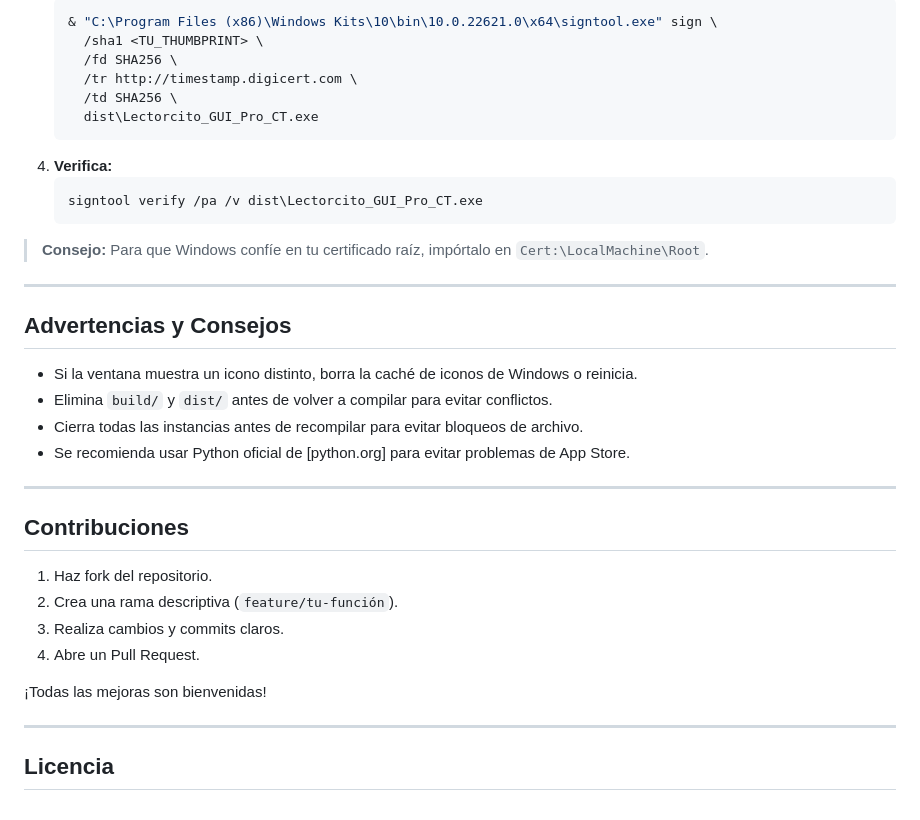
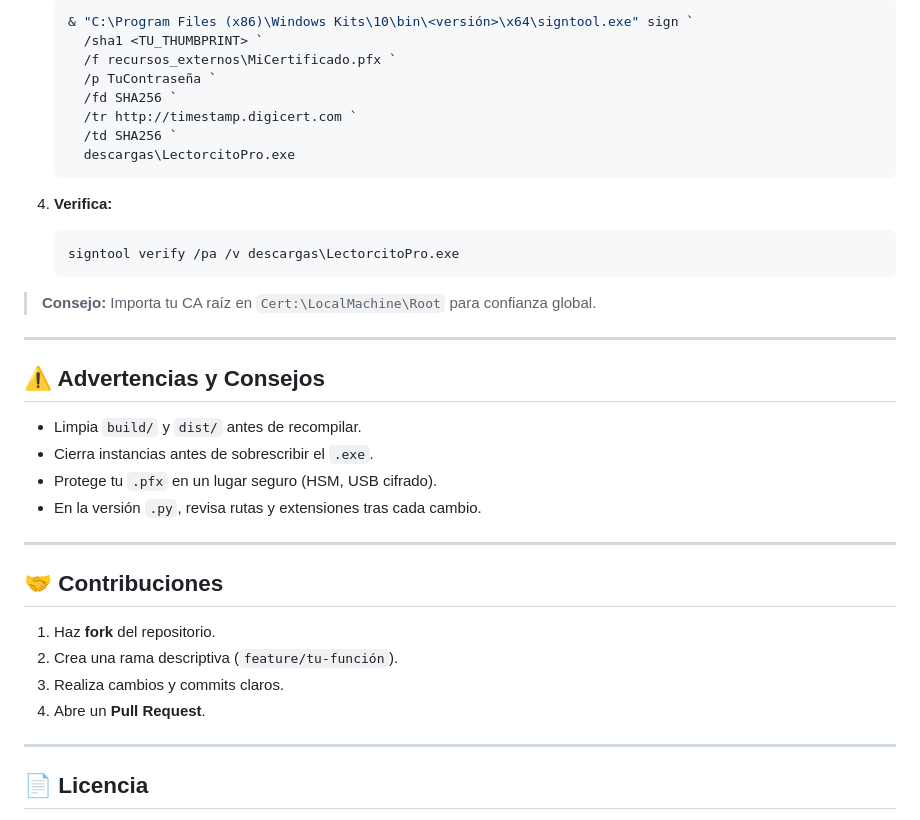
Before and after one commit to RenzoFernando/LectorcitoPro, a Markdown page: README.md, the part around the change printed below. Rendered like a GitHub page.

````diff
--- a/README.md
+++ b/README.md
@@ -167,39 +133,41 @@ Para distribuir sin alertas de seguridad, firma tu `.exe` con un certificado de
    ```powershell
-   & "C:\Program Files (x86)\Windows Kits\10\bin\10.0.22621.0\x64\signtool.exe" sign \
-     /sha1 <TU_THUMBPRINT> \
-     /fd SHA256 \
-     /tr http://timestamp.digicert.com \
-     /td SHA256 \
-     dist\Lectorcito_GUI_Pro_CT.exe
-   ```
-4. **Verifica:**
-   ```powershell
-   signtool verify /pa /v dist\Lectorcito_GUI_Pro_CT.exe
+   & "C:\Program Files (x86)\Windows Kits\10\bin\<versión>\x64\signtool.exe" sign `
+     /sha1 <TU_THUMBPRINT> `
+     /f recursos_externos\MiCertificado.pfx `
+     /p TuContraseña `
+     /fd SHA256 `
+     /tr http://timestamp.digicert.com `
+     /td SHA256 `
+     descargas\LectorcitoPro.exe
    ```
 
-> **Consejo:** Para que Windows confíe en tu certificado raíz, impórtalo en `Cert:\LocalMachine\Root`.
+4. **Verifica:**
+
+   ```powershell
+   signtool verify /pa /v descargas\LectorcitoPro.exe
+   ```
+
+> **Consejo:** Importa tu CA raíz en `Cert:\LocalMachine\Root` para confianza global.
 
 ---
 
-## Advertencias y Consejos
+## ⚠️ Advertencias y Consejos
 
-- Si la ventana muestra un icono distinto, borra la caché de iconos de Windows o reinicia.
-- Elimina `build/` y `dist/` antes de volver a compilar para evitar conflictos.
-- Cierra todas las instancias antes de recompilar para evitar bloqueos de archivo.
-- Se recomienda usar Python oficial de [python.org] para evitar problemas de App Store.
+* Limpia `build/` y `dist/` antes de recompilar.
+* Cierra instancias antes de sobrescribir el `.exe`.
+* Protege tu `.pfx` en un lugar seguro (HSM, USB cifrado).
+* En la versión `.py`, revisa rutas y extensiones tras cada cambio.
 
 ---
 
-## Contribuciones
+## 🤝 Contribuciones
 
-1. Haz fork del repositorio.
+1. Haz **fork** del repositorio.
 2. Crea una rama descriptiva (`feature/tu-función`).
 3. Realiza cambios y commits claros.
-4. Abre un Pull Request.
-
-¡Todas las mejoras son bienvenidas!
+4. Abre un **Pull Request**.
 
 ---
 
-## Licencia
+## 📄 Licencia
 
````
Also changed, not shown: other parts of README.md (+94 -128 lines).
